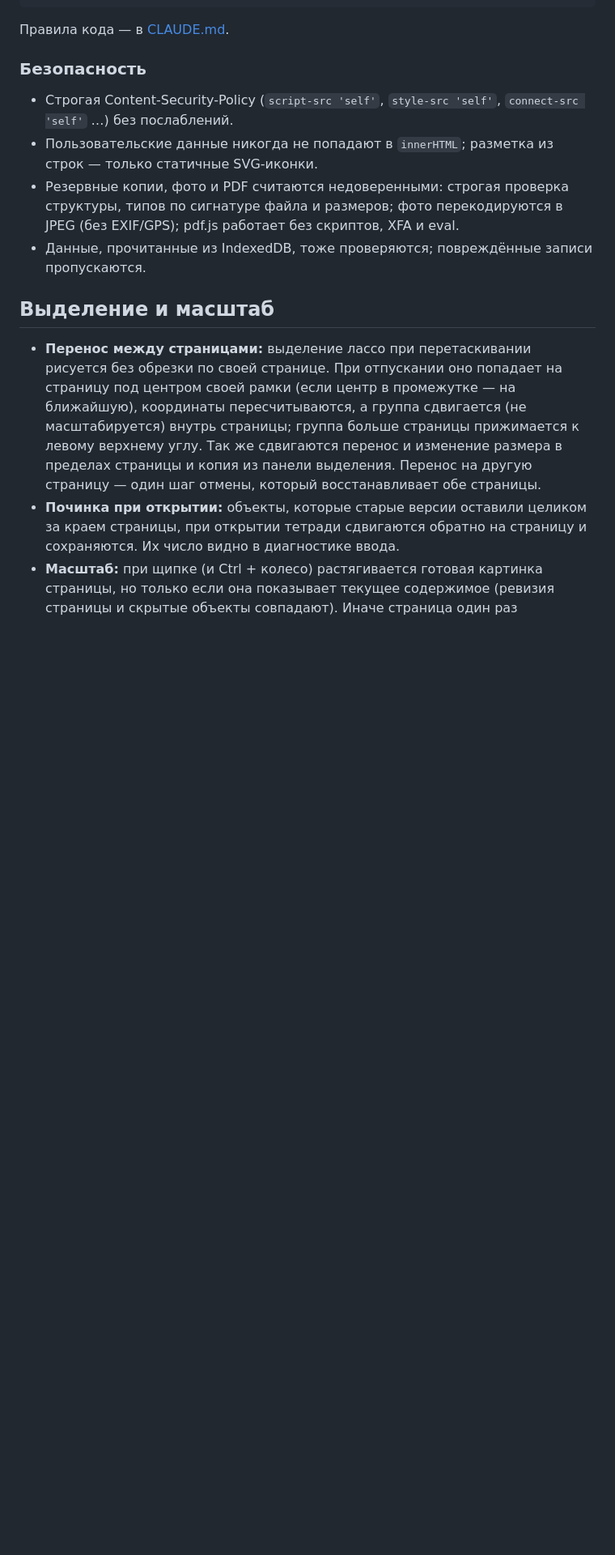
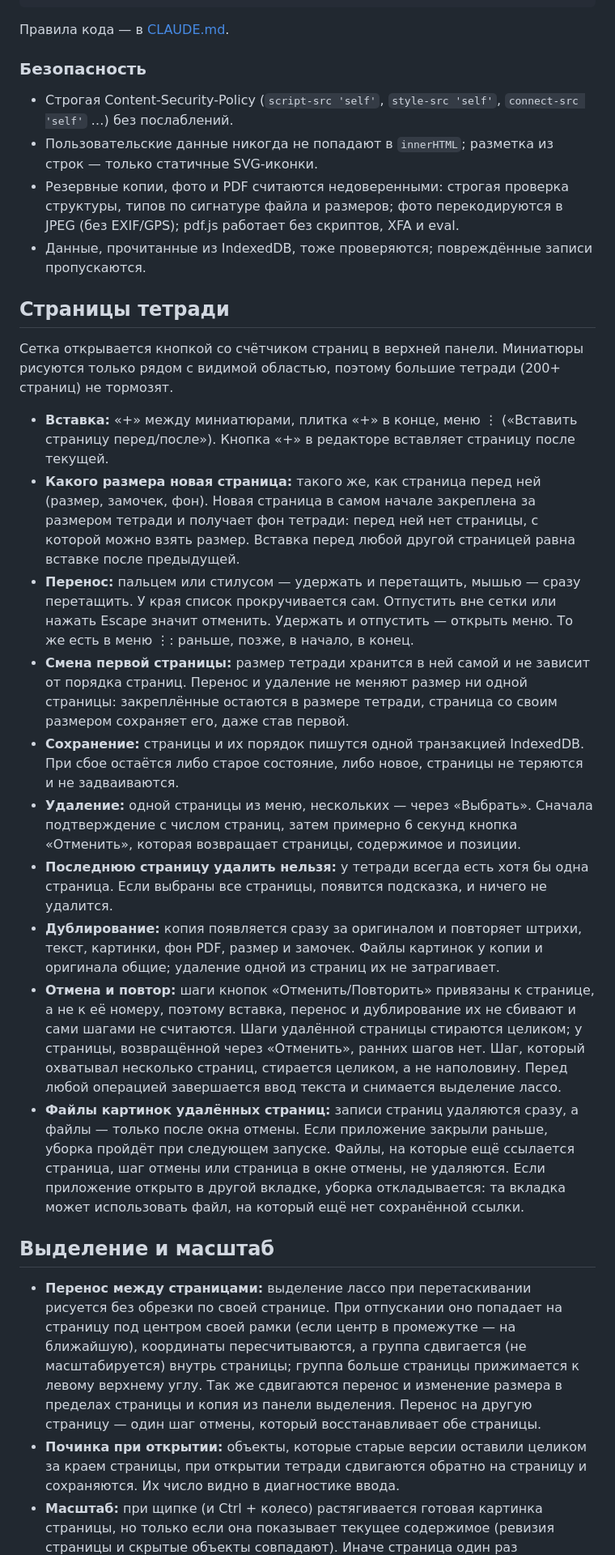
Before and after one commit to t0n1ks/KrisPekt, a Markdown page: README.md, the part around one of its changes. Shown at 81% size. GitHub-like rendering; blank space fills up the shorter version.

Commit message:
docs: describe the page organizer and its rules

```diff
--- a/README.md
+++ b/README.md
@@ -85,6 +86,21 @@ reference/          исходный прототип (не собирается
 - Резервные копии, фото и PDF считаются недоверенными: строгая проверка структуры, типов по сигнатуре файла и размеров; фото перекодируются в JPEG (без EXIF/GPS); pdf.js работает без скриптов, XFA и eval.
 - Данные, прочитанные из IndexedDB, тоже проверяются; повреждённые записи пропускаются.
 
+## Страницы тетради
+
+Сетка открывается кнопкой со счётчиком страниц в верхней панели. Миниатюры рисуются только рядом с видимой областью, поэтому большие тетради (200+ страниц) не тормозят.
+
+- **Вставка:** «+» между миниатюрами, плитка «+» в конце, меню ⋮ («Вставить страницу перед/после»). Кнопка «+» в редакторе вставляет страницу после текущей.
+- **Какого размера новая страница:** такого же, как страница перед ней (размер, замочек, фон). Новая страница в самом начале закреплена за размером тетради и получает фон тетради: перед ней нет страницы, с которой можно взять размер. Вставка перед любой другой страницей равна вставке после предыдущей.
+- **Перенос:** пальцем или стилусом — удержать и перетащить, мышью — сразу перетащить. У края список прокручивается сам. Отпустить вне сетки или нажать Escape значит отменить. Удержать и отпустить — открыть меню. То же есть в меню ⋮: раньше, позже, в начало, в конец.
+- **Смена первой страницы:** размер тетради хранится в ней самой и не зависит от порядка страниц. Перенос и удаление не меняют размер ни одной страницы: закреплённые остаются в размере тетради, страница со своим размером сохраняет его, даже став первой.
+- **Сохранение:** страницы и их порядок пишутся одной транзакцией IndexedDB. При сбое остаётся либо старое состояние, либо новое, страницы не теряются и не задваиваются.
+- **Удаление:** одной страницы из меню, нескольких — через «Выбрать». Сначала подтверждение с числом страниц, затем примерно 6 секунд кнопка «Отменить», которая возвращает страницы, содержимое и позиции.
+- **Последнюю страницу удалить нельзя:** у тетради всегда есть хотя бы одна страница. Если выбраны все страницы, появится подсказка, и ничего не удалится.
+- **Дублирование:** копия появляется сразу за оригиналом и повторяет штрихи, текст, картинки, фон PDF, размер и замочек. Файлы картинок у копии и оригинала общие; удаление одной из страниц их не затрагивает.
+- **Отмена и повтор:** шаги кнопок «Отменить/Повторить» привязаны к странице, а не к её номеру, поэтому вставка, перенос и дублирование их не сбивают и сами шагами не считаются. Шаги удалённой страницы стираются целиком; у страницы, возвращённой через «Отменить», ранних шагов нет. Шаг, который охватывал несколько страниц, стирается целиком, а не наполовину. Перед любой операцией завершается ввод текста и снимается выделение лассо.
+- **Файлы картинок удалённых страниц:** записи страниц удаляются сразу, а файлы — только после окна отмены. Если приложение закрыли раньше, уборка пройдёт при следующем запуске. Файлы, на которые ещё ссылается страница, шаг отмены или страница в окне отмены, не удаляются. Если приложение открыто в другой вкладке, уборка откладывается: та вкладка может использовать файл, на который ещё нет сохранённой ссылки.
+
 ## Выделение и масштаб
 
 - **Перенос между страницами:** выделение лассо при перетаскивании рисуется без обрезки по своей странице. При отпускании оно попадает на страницу под центром своей рамки (если центр в промежутке — на ближайшую), координаты пересчитываются, а группа сдвигается (не масштабируется) внутрь страницы; группа больше страницы прижимается к левому верхнему углу. Так же сдвигаются перенос и изменение размера в пределах страницы и копия из панели выделения. Перенос на другую страницу — один шаг отмены, который восстанавливает обе страницы.
```
Also changed, not shown: other parts of README.md (+2 -1 lines).
